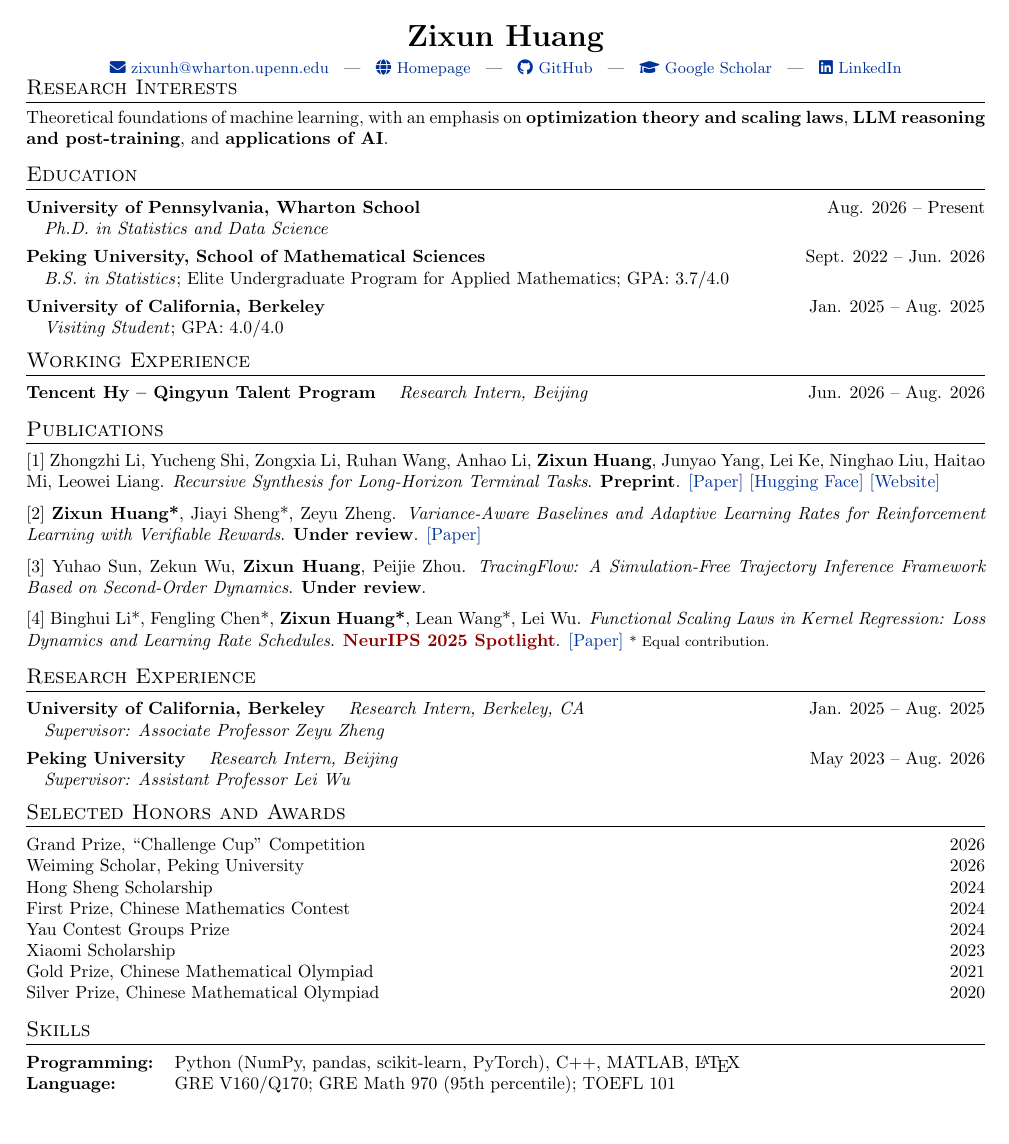
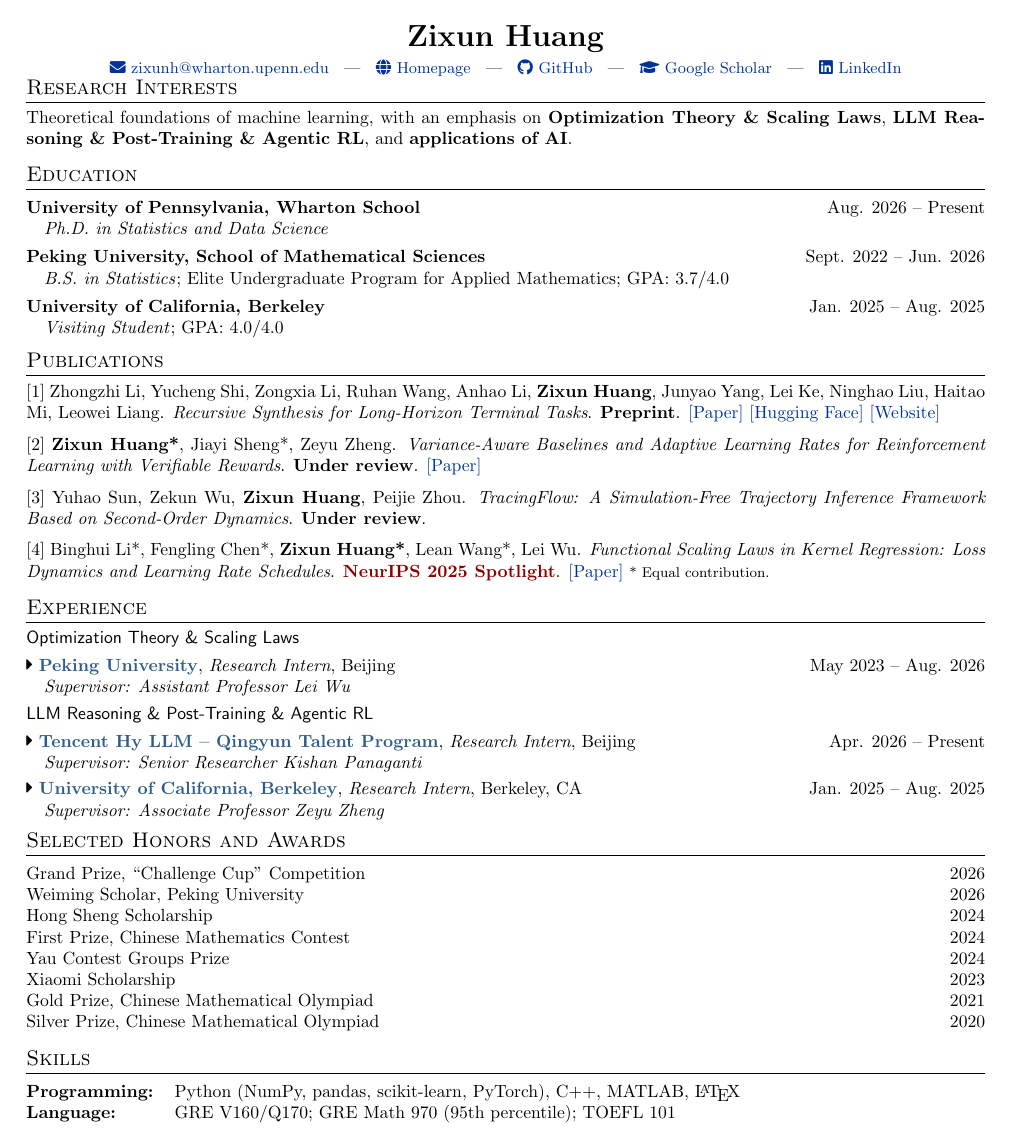
Before and after one commit to alexhuang13/alexhuang13.github.io, a LaTeX CV (CV4job/cv.tex): the whole page. Compiled offline with pdfLaTeX.

Commit message:
Update resume experience section

```diff
--- a/CV4job/cv.tex
+++ b/CV4job/cv.tex
@@ -12,6 +12,7 @@
 \usepackage{fontawesome5}
 \usepackage[unicode,draft=false]{hyperref}
 \definecolor{linkcolour}{rgb}{0,0.2,0.6}
+\definecolor{experienceblue}{HTML}{2F5D8A}
 \hypersetup{colorlinks,breaklinks,urlcolor=linkcolour,linkcolor=linkcolour}
 
 \titleformat{\section}{\large\scshape\raggedright}{}{0em}{}[\titlerule]
@@ -49,7 +50,7 @@
 
 %-------------------------------------------------------------------------------
 \section{Research Interests}
-Theoretical foundations of machine learning, with an emphasis on \textbf{optimization theory and scaling laws}, \textbf{LLM reasoning and post-training}, and \textbf{applications of AI}.
+Theoretical foundations of machine learning, with an emphasis on \textbf{Optimization Theory \& Scaling Laws}, \textbf{LLM Reasoning \& Post-Training \& Agentic RL}, and \textbf{applications of AI}.
 
 %-------------------------------------------------------------------------------
 \section{Education}
@@ -66,10 +67,6 @@ Theoretical foundations of machine learning, with an emphasis on \textbf{optimiz
 \hspace{1em}\textit{Visiting Student}; GPA: 4.0/4.0
 
 %-------------------------------------------------------------------------------
-\section{Working Experience}
-\datedentry{\textbf{Tencent Hy -- Qingyun Talent Program} \quad \textit{Research Intern, Beijing}}{Jun. 2026 -- Aug. 2026}
-
-%-------------------------------------------------------------------------------
 \section{Publications}
 [1] Zhongzhi Li, Yucheng Shi, Zongxia Li, Ruhan Wang, Anhao Li, \textbf{Zixun Huang}, Junyao Yang, Lei Ke, Ninghao Liu, Haitao Mi, Leowei Liang. \textit{Recursive Synthesis for Long-Horizon Terminal Tasks}. \textbf{Preprint}. \href{https://arxiv.org/abs/2608.05466}{[Paper]} \href{https://huggingface.co/collections/Zhongzhi1228/recursive-task-synthesis}{[Hugging Face]} \href{https://zhongzhi660.github.io/recursive-verified-synthesis-site/?case=jobs-diff-01-3341b098}{[Website]}
 
@@ -80,14 +77,22 @@ Theoretical foundations of machine learning, with an emphasis on \textbf{optimiz
 [4] Binghui Li*, Fengling Chen*, \textbf{Zixun Huang*}, Lean Wang*, Lei Wu. \textit{Functional Scaling Laws in Kernel Regression: Loss Dynamics and Learning Rate Schedules}. \textcolor[HTML]{8B0000}{\textbf{NeurIPS 2025 Spotlight}}. \href{https://arxiv.org/abs/2509.19189}{[Paper]} {\footnotesize * Equal contribution.}
 
 %-------------------------------------------------------------------------------
-\section{Research Experience}
-\datedentry{\textbf{University of California, Berkeley} \quad \textit{Research Intern, Berkeley, CA}}{Jan. 2025 -- Aug. 2025}
+\section{Experience}
+\noindent\textsf{Optimization Theory \& Scaling Laws}\par
 \vspace{-2pt}
+\datedentry{\faCaretRight\ \textcolor{experienceblue}{\textbf{Peking University}}, \textit{Research Intern}, Beijing}{May 2023 -- Aug. 2026}
+\vspace{-3pt}
+\hspace{1em}\textit{Supervisor: Assistant Professor Lei Wu}
+
+\noindent\textsf{LLM Reasoning \& Post-Training \& Agentic RL}\par
+\vspace{-2pt}
+\datedentry{\faCaretRight\ \textcolor{experienceblue}{\textbf{Tencent Hy LLM -- Qingyun Talent Program}}, \textit{Research Intern}, Beijing}{Apr. 2026 -- Present}
+\vspace{-3pt}
+\hspace{1em}\textit{Supervisor: Senior Researcher Kishan Panaganti}
+
+\datedentry{\faCaretRight\ \textcolor{experienceblue}{\textbf{University of California, Berkeley}}, \textit{Research Intern}, Berkeley, CA}{Jan. 2025 -- Aug. 2025}
+\vspace{-3pt}
 \hspace{1em}\textit{Supervisor: Associate Professor Zeyu Zheng}
-
-\datedentry{\textbf{Peking University} \quad \textit{Research Intern, Beijing}}{May 2023 -- Aug. 2026}
-\vspace{-2pt}
-\hspace{1em}\textit{Supervisor: Assistant Professor Lei Wu}
 
 %-------------------------------------------------------------------------------
 \section{Selected Honors and Awards}
```
Also changed, not shown: CV4job/cv.pdf.
